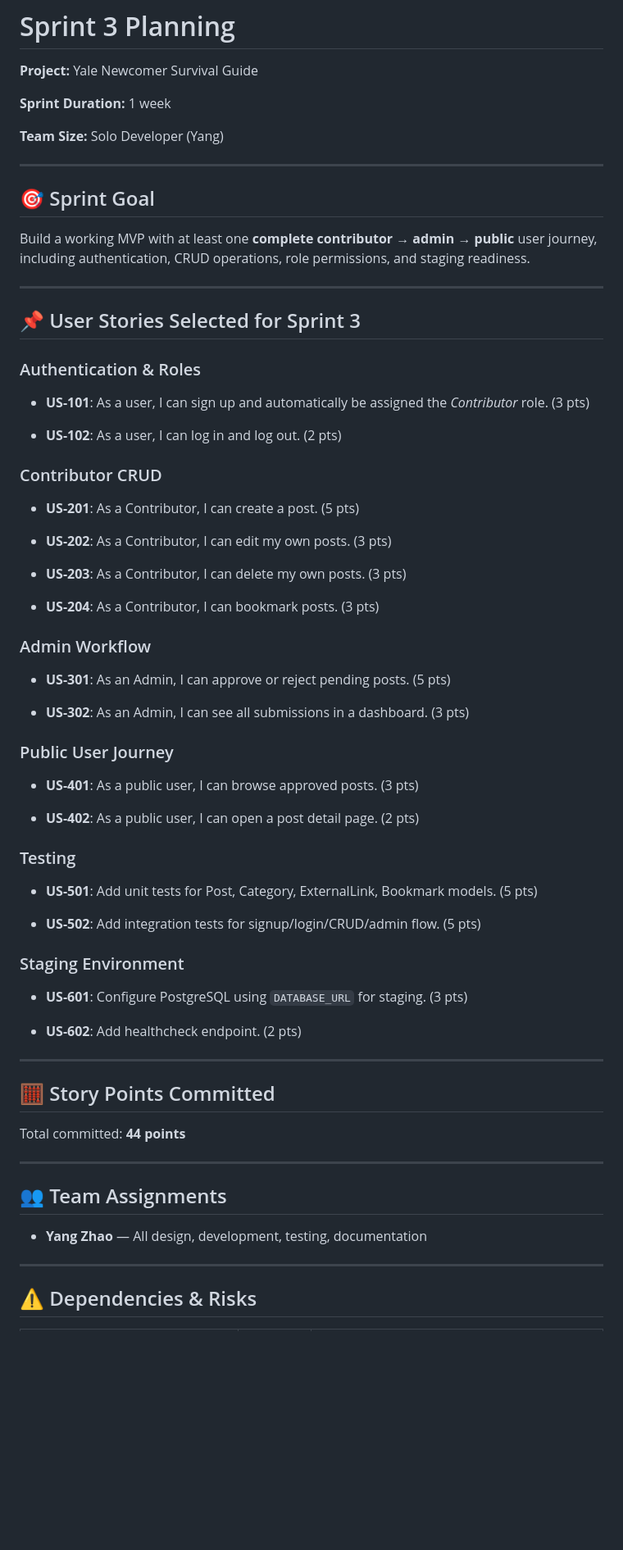
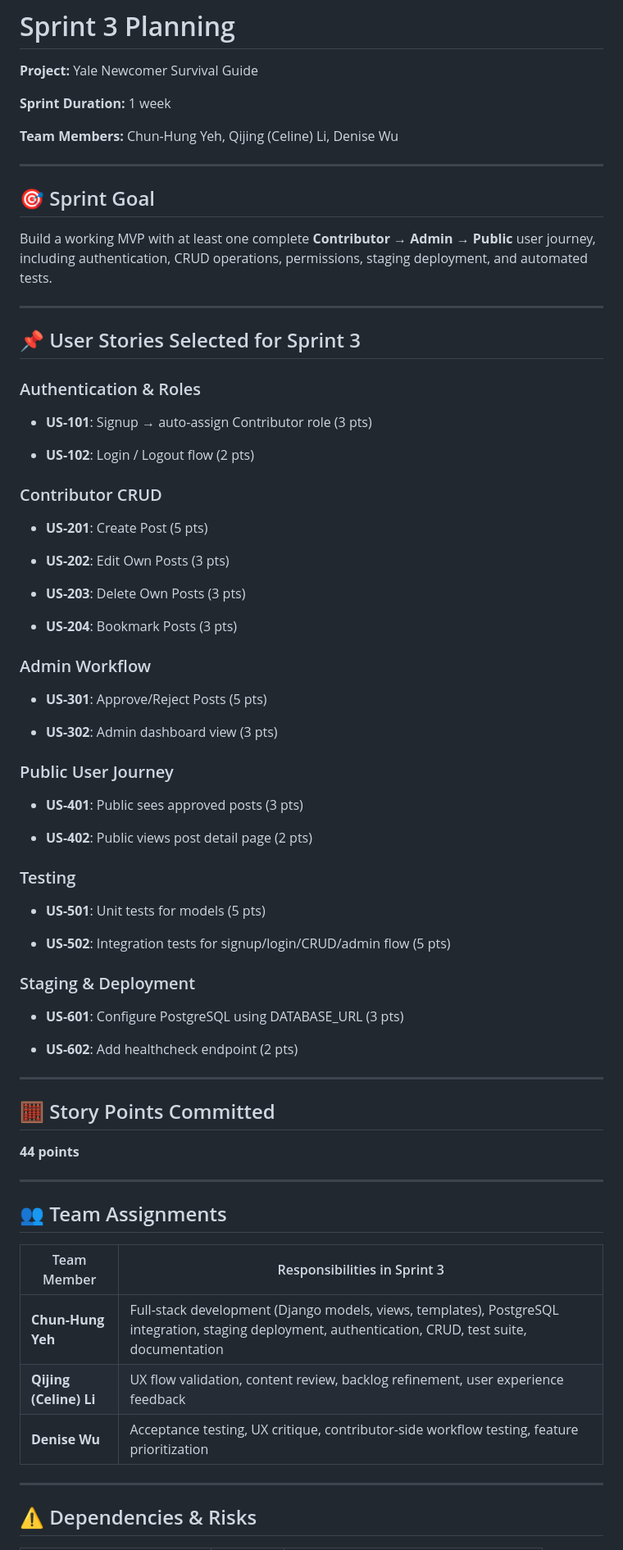
Before and after one commit to she24731/far-storm-project, a Markdown page: docs/sprints/Sprint_3_review.md, the part around one of its changes. Shown at 82% size. Drawn GitHub-style; blank space fills up the shorter version.

Commit message:
Overwrite Sprint 3 documents with corrected team assignments

```diff
--- a/docs/sprints/Sprint_3_review.md
+++ b/docs/sprints/Sprint_3_review.md
@@ -4,13 +4,13 @@
 
 **Sprint Duration:** 1 week
 
-**Team Size:** Solo Developer (Yang)
+**Team Members:** Chun-Hung Yeh, Qijing (Celine) Li, Denise Wu
 
 ---
 
 ## 🎯 Sprint Goal
 
-Build a working MVP with at least one **complete contributor → admin → public** user journey, including authentication, CRUD operations, role permissions, and staging readiness.
+Build a working MVP with at least one complete **Contributor → Admin → Public** user journey, including authentication, CRUD operations, permissions, staging deployment, and automated tests.
 
 ---
 
@@ -18,55 +18,59 @@ Build a working MVP with at least one **complete contributor → admin → publi
 
 ### Authentication & Roles
 
-- **US-101**: As a user, I can sign up and automatically be assigned the *Contributor* role. (3 pts)
+- **US-101**: Signup → auto-assign Contributor role (3 pts)
 
-- **US-102**: As a user, I can log in and log out. (2 pts)
+- **US-102**: Login / Logout flow (2 pts)
 
 ### Contributor CRUD
 
-- **US-201**: As a Contributor, I can create a post. (5 pts)
+- **US-201**: Create Post (5 pts)
 
-- **US-202**: As a Contributor, I can edit my own posts. (3 pts)
+- **US-202**: Edit Own Posts (3 pts)
 
-- **US-203**: As a Contributor, I can delete my own posts. (3 pts)
+- **US-203**: Delete Own Posts (3 pts)
 
-- **US-204**: As a Contributor, I can bookmark posts. (3 pts)
+- **US-204**: Bookmark Posts (3 pts)
 
 ### Admin Workflow
 
-- **US-301**: As an Admin, I can approve or reject pending posts. (5 pts)
+- **US-301**: Approve/Reject Posts (5 pts)
 
-- **US-302**: As an Admin, I can see all submissions in a dashboard. (3 pts)
+- **US-302**: Admin dashboard view (3 pts)
 
 ### Public User Journey
 
-- **US-401**: As a public user, I can browse approved posts. (3 pts)
+- **US-401**: Public sees approved posts (3 pts)
 
-- **US-402**: As a public user, I can open a post detail page. (2 pts)
+- **US-402**: Public views post detail page (2 pts)
 
 ### Testing
 
-- **US-501**: Add unit tests for Post, Category, ExternalLink, Bookmark models. (5 pts)
+- **US-501**: Unit tests for models (5 pts)
 
-- **US-502**: Add integration tests for signup/login/CRUD/admin flow. (5 pts)
+- **US-502**: Integration tests for signup/login/CRUD/admin flow (5 pts)
 
-### Staging Environment
+### Staging & Deployment
 
-- **US-601**: Configure PostgreSQL using `DATABASE_URL` for staging. (3 pts)
+- **US-601**: Configure PostgreSQL using DATABASE_URL (3 pts)
 
-- **US-602**: Add healthcheck endpoint. (2 pts)
+- **US-602**: Add healthcheck endpoint (2 pts)
 
 ---
 
 ## 🧮 Story Points Committed
 
-Total committed: **44 points**
+**44 points**
 
 ---
 
 ## 👥 Team Assignments
 
-- **Yang Zhao** — All design, development, testing, documentation
+| Team Member | Responsibilities in Sprint 3 |
+|-------------|------------------------------|
+| **Chun-Hung Yeh** | Full-stack development (Django models, views, templates), PostgreSQL integration, staging deployment, authentication, CRUD, test suite, documentation |
+| **Qijing (Celine) Li** | UX flow validation, content review, backlog refinement, user experience feedback |
+| **Denise Wu** | Acceptance testing, UX critique, contributor-side workflow testing, feature prioritization |
 
 ---
 
```
Also changed, not shown: other parts of docs/sprints/Sprint_3_review.md (+29 -69 lines).
